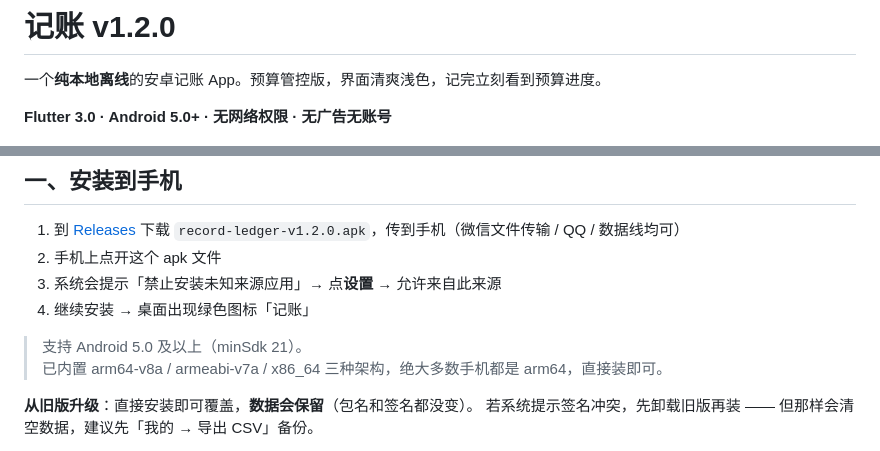
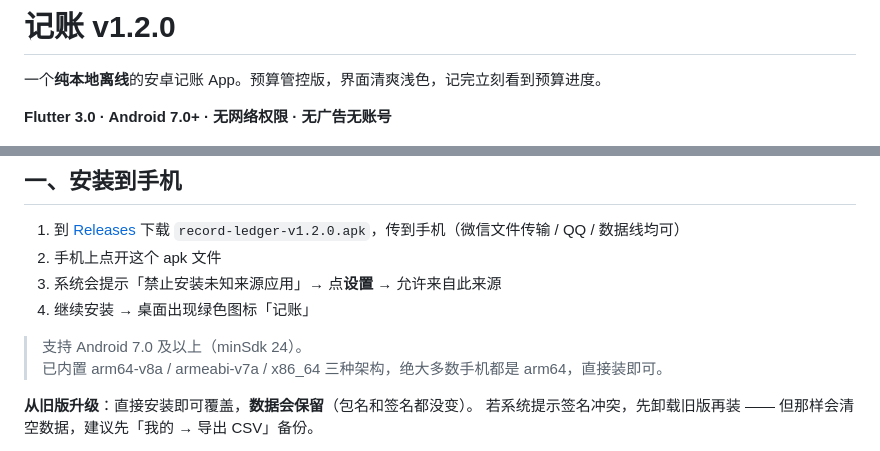
Before and after one commit to song0910song/record-ledger, a Markdown page: README.md, 2 parts joined by grey strips. Rendered like a GitHub page.

Commit message:
README 最低支持版本对齐 minSdk 24（Android 7.0）
上一提交把 app/build.gradle 里的 minSdkVersion 由写死的 21 改为
flutter.minSdkVersion，当前 Flutter SDK 的默认值为 24，
README 中「Android 5.0+（minSdk 21）」的说法已不再成立。

Co-authored-by: Copilot <223556219+Copilot@users.noreply.github.com>

```diff
--- a/README.md
+++ b/README.md
@@ -2,7 +2,7 @@
 
 一个**纯本地离线**的安卓记账 App。预算管控版，界面清爽浅色，记完立刻看到预算进度。
 
-**Flutter 3.0 · Android 5.0+ · 无网络权限 · 无广告无账号**
+**Flutter 3.0 · Android 7.0+ · 无网络权限 · 无广告无账号**
 
 ![界面预览](截图/界面预览.png)
 
@@ -52,7 +52,7 @@ export FLUTTER_STORAGE_BASE_URL=https://storage.flutter-io.cn
 3. 系统会提示「禁止安装未知来源应用」→ 点**设置** → 允许来自此来源
 4. 继续安装 → 桌面出现绿色图标「记账」
 
-> 支持 Android 5.0 及以上（minSdk 21）。
+> 支持 Android 7.0 及以上（minSdk 24）。
 > 已内置 arm64-v8a / armeabi-v7a / x86_64 三种架构，绝大多数手机都是 arm64，直接装即可。
 
 **从旧版升级**：直接安装即可覆盖，**数据会保留**（包名和签名都没变）。
```
